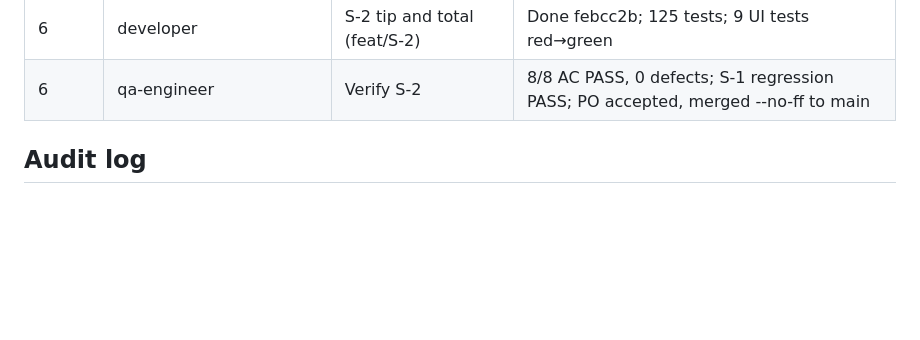
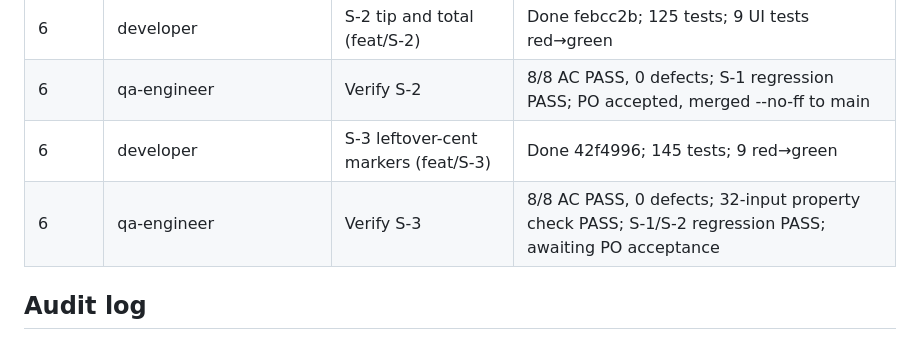
Before and after one commit to Sabeekhann/Web-Calculator, a Markdown page: docs/process/delivery-tracker.md, the part around the change. GitHub-like rendering; blank space fills up the shorter version.

Commit message:
docs: S-3 QA report (8/8 AC PASS)
Co-Authored-By: Claude Opus 5.5 <noreply@anthropic.com>
Claude-Session: https://claude.ai/code/session_01TsCSPMRLfmWZACbrKiYtWx

```diff
--- a/docs/process/delivery-tracker.md
+++ b/docs/process/delivery-tracker.md
@@ -53,6 +53,8 @@ Current stage: **Stage 6 — Sprint 1**.
 | 6 | qa-engineer | Verify S-1 | 8/8 AC PASS, 0 defects; global rules PASS; PO accepted, merged --no-ff to main |
 | 6 | developer | S-2 tip and total (feat/S-2) | Done febcc2b; 125 tests; 9 UI tests red→green |
 | 6 | qa-engineer | Verify S-2 | 8/8 AC PASS, 0 defects; S-1 regression PASS; PO accepted, merged --no-ff to main |
+| 6 | developer | S-3 leftover-cent markers (feat/S-3) | Done 42f4996; 145 tests; 9 red→green |
+| 6 | qa-engineer | Verify S-3 | 8/8 AC PASS, 0 defects; 32-input property check PASS; S-1/S-2 regression PASS; awaiting PO acceptance |
 
 ## Audit log
 _release-auditor entries from Stage 8 onwards._
```
Also changed, not shown: 1 other file.
